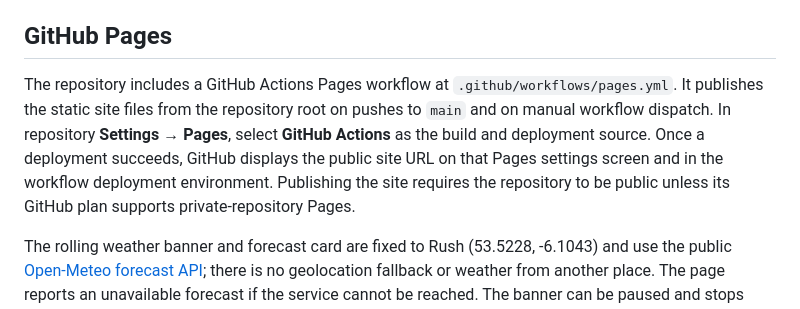
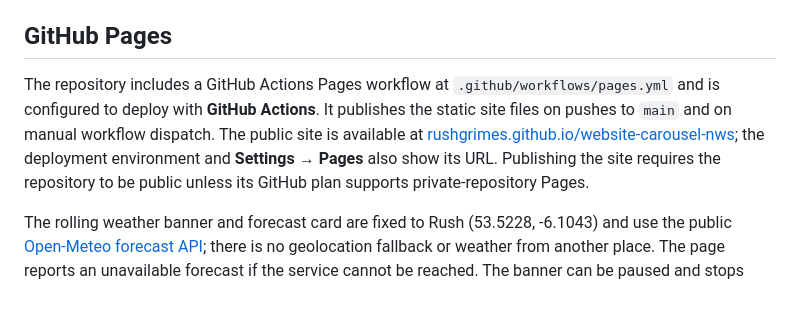
Before and after one commit to Rushgrimes/website-carousel-nws, a Markdown page: README.md, the part around the change. GitHub-like rendering.

Commit message:
Clarify GitHub Pages publication status
Co-authored-by: Copilot App <223556219+Copilot@users.noreply.github.com>

```diff
--- a/README.md
+++ b/README.md
@@ -8,7 +8,7 @@ Serve this directory from a local web server (for example, run `python -m http.s
 
 ## GitHub Pages
 
-The repository includes a GitHub Actions Pages workflow at `.github/workflows/pages.yml`. It publishes the static site files from the repository root on pushes to `main` and on manual workflow dispatch. In repository **Settings → Pages**, select **GitHub Actions** as the build and deployment source. Once a deployment succeeds, GitHub displays the public site URL on that Pages settings screen and in the workflow deployment environment. Publishing the site requires the repository to be public unless its GitHub plan supports private-repository Pages.
+The repository includes a GitHub Actions Pages workflow at `.github/workflows/pages.yml` and is configured to deploy with **GitHub Actions**. It publishes the static site files on pushes to `main` and on manual workflow dispatch. The public site is available at [rushgrimes.github.io/website-carousel-nws](https://rushgrimes.github.io/website-carousel-nws/); the deployment environment and **Settings → Pages** also show its URL. Publishing the site requires the repository to be public unless its GitHub plan supports private-repository Pages.
 
 The rolling weather banner and forecast card are fixed to Rush (53.5228, -6.1043) and use the public [Open-Meteo forecast API](https://open-meteo.com/en/docs); there is no geolocation fallback or weather from another place. The page reports an unavailable forecast if the service cannot be reached. The banner can be paused and stops moving when reduced motion is requested.
 
```
